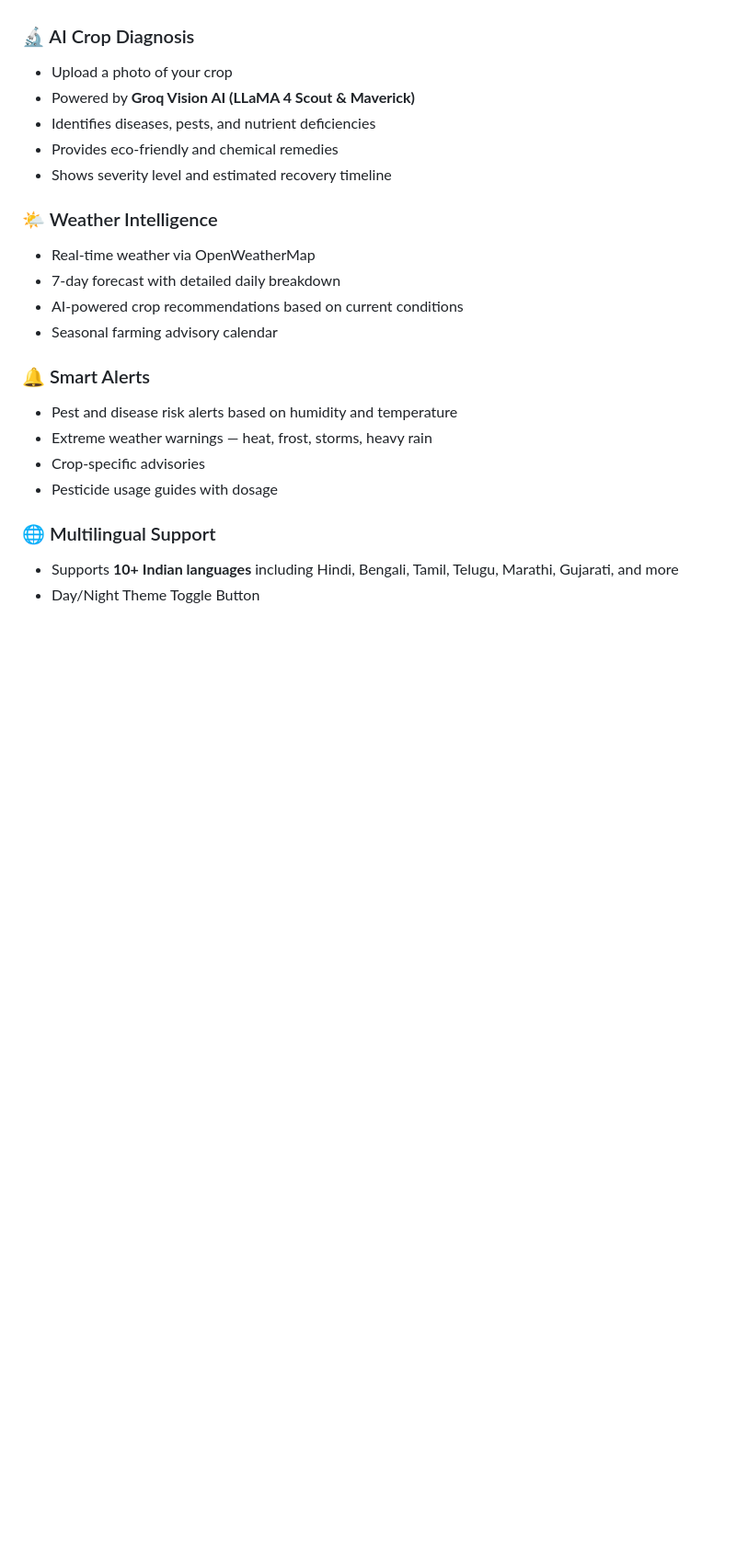
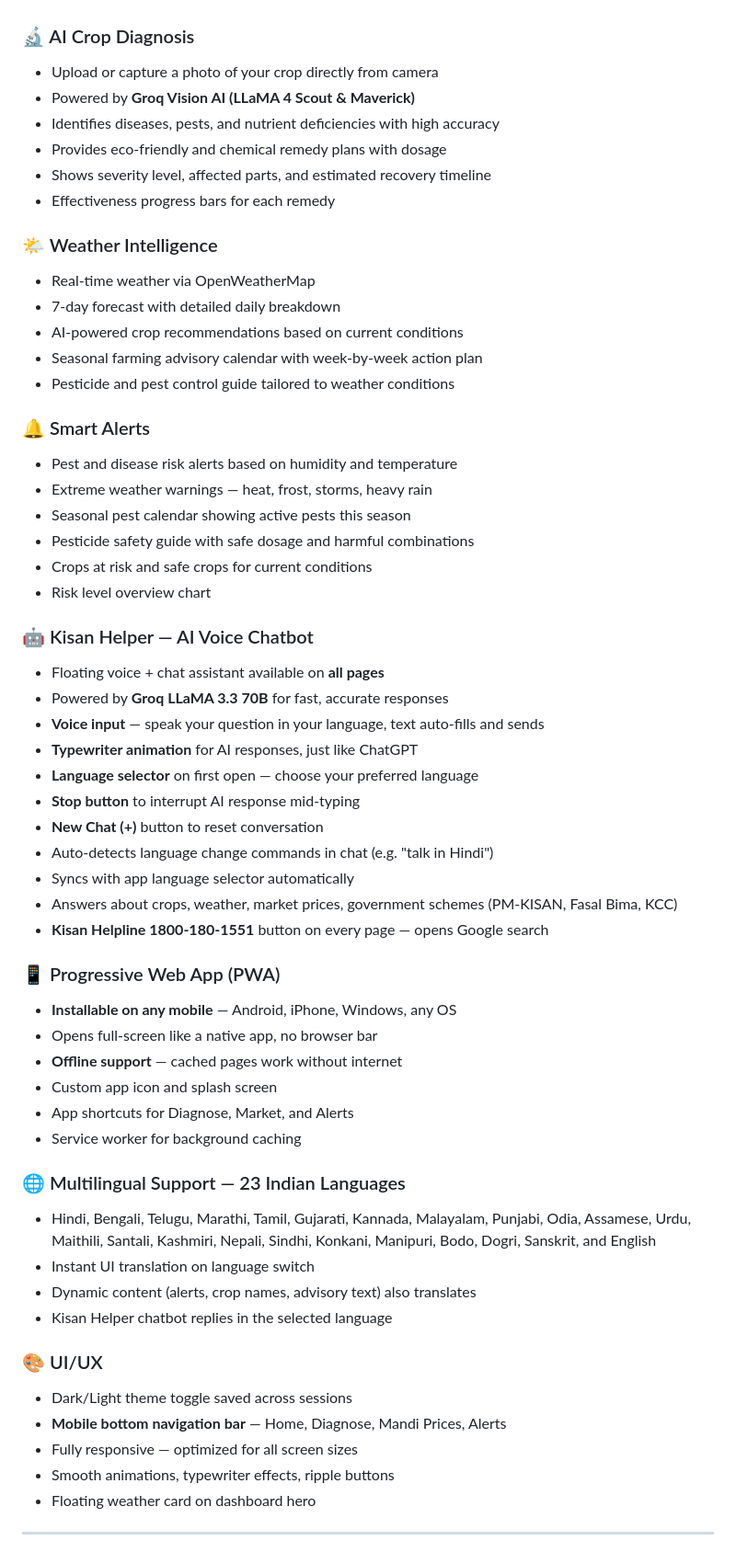
Before and after one commit to puspendugorai-coder/SmartAgro, a Markdown page: Readme.md, the part around one of its changes. Shown at 92% size. Drawn GitHub-style; blank space fills up the shorter version.

```diff
--- a/Readme.md
+++ b/Readme.md
@@ -58,24 +60,61 @@
 - Instant city search with loading animation
 
 ### 🔬 AI Crop Diagnosis
-- Upload a photo of your crop
+- Upload or capture a photo of your crop directly from camera
 - Powered by **Groq Vision AI (LLaMA 4 Scout & Maverick)**
-- Identifies diseases, pests, and nutrient deficiencies
-- Provides eco-friendly and chemical remedies
-- Shows severity level and estimated recovery timeline
+- Identifies diseases, pests, and nutrient deficiencies with high accuracy
+- Provides eco-friendly and chemical remedy plans with dosage
+- Shows severity level, affected parts, and estimated recovery timeline
+- Effectiveness progress bars for each remedy
 
 ### 🌤️ Weather Intelligence
 - Real-time weather via OpenWeatherMap
 - 7-day forecast with detailed daily breakdown
 - AI-powered crop recommendations based on current conditions
-- Seasonal farming advisory calendar
+- Seasonal farming advisory calendar with week-by-week action plan
+- Pesticide and pest control guide tailored to weather conditions
 
 ### 🔔 Smart Alerts
 - Pest and disease risk alerts based on humidity and temperature
 - Extreme weather warnings — heat, frost, storms, heavy rain
-- Crop-specific advisories
-- Pesticide usage guides with dosage
+- Seasonal pest calendar showing active pests this season
+- Pesticide safety guide with safe dosage and harmful combinations
+- Crops at risk and safe crops for current conditions
+- Risk level overview chart
 
-### 🌐 Multilingual Support
-- Supports **10+ Indian languages** including Hindi, Bengali, Tamil, Telugu, Marathi, Gujarati, and more
-- Day/Night Theme Toggle Button
+### 🤖 Kisan Helper — AI Voice Chatbot
+- Floating voice + chat assistant available on **all pages**
+- Powered by **Groq LLaMA 3.3 70B** for fast, accurate responses
+- **Voice input** — speak your question in your language, text auto-fills and sends
+- **Typewriter animation** for AI responses, just like ChatGPT
+- **Language selector** on first open — choose your preferred language
+- **Stop button** to interrupt AI response mid-typing
+- **New Chat (+)** button to reset conversation
+- Auto-detects language change commands in chat (e.g. "talk in Hindi")
+- Syncs with app language selector automatically
+- Answers about crops, weather, market prices, government schemes (PM-KISAN, Fasal Bima, KCC)
+- **Kisan Helpline 1800-180-1551** button on every page — opens Google search
+
+### 📱 Progressive Web App (PWA)
+- **Installable on any mobile** — Android, iPhone, Windows, any OS
+- Opens full-screen like a native app, no browser bar
+- **Offline support** — cached pages work without internet
+- Custom app icon and splash screen
+- App shortcuts for Diagnose, Market, and Alerts
+- Service worker for background caching
+
+### 🌐 Multilingual Support — 23 Indian Languages
+- Hindi, Bengali, Telugu, Marathi, Tamil, Gujarati, Kannada, Malayalam, Punjabi, Odia, Assamese, Urdu, Maithili, Santali, Kashmiri, Nepali, Sindhi, Konkani, Manipuri, Bodo, Dogri, Sanskrit, and English
+- Instant UI translation on language switch
+- Dynamic content (alerts, crop names, advisory text) also translates
+- Kisan Helper chatbot replies in the selected language
+
+### 🎨 UI/UX
+- Dark/Light theme toggle saved across sessions
+- **Mobile bottom navigation bar** — Home, Diagnose, Mandi Prices, Alerts
+- Fully responsive — optimized for all screen sizes
+- Smooth animations, typewriter effects, ripple buttons
+- Floating weather card on dashboard hero
+
+---
+
```
Also changed, not shown: other parts of Readme.md (+89 -27 lines).
